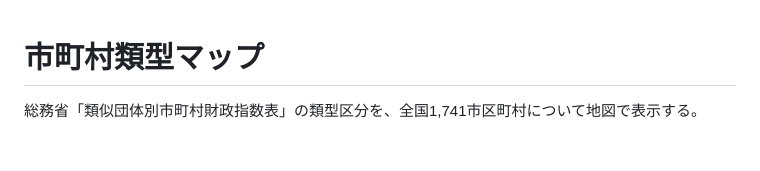
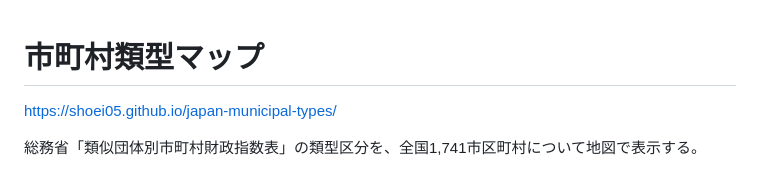
Before and after one commit to shoei05/japan-municipal-types, a Markdown page: README.md, the part around the change. Rendered like a GitHub page; blank space fills up the shorter version.

Commit message:
READMEに公開URLを追記
Co-Authored-By: Claude Opus 5.5 (1M context) <noreply@anthropic.com>
Claude-Session: https://claude.ai/code/session_012kvUkvbtsDEnCmpQWpaRuL

```diff
--- a/README.md
+++ b/README.md
@@ -1,4 +1,6 @@
 # 市町村類型マップ
+
+https://shoei05.github.io/japan-municipal-types/
 
 総務省「類似団体別市町村財政指数表」の類型区分を、全国1,741市区町村について地図で表示する。
 
```
